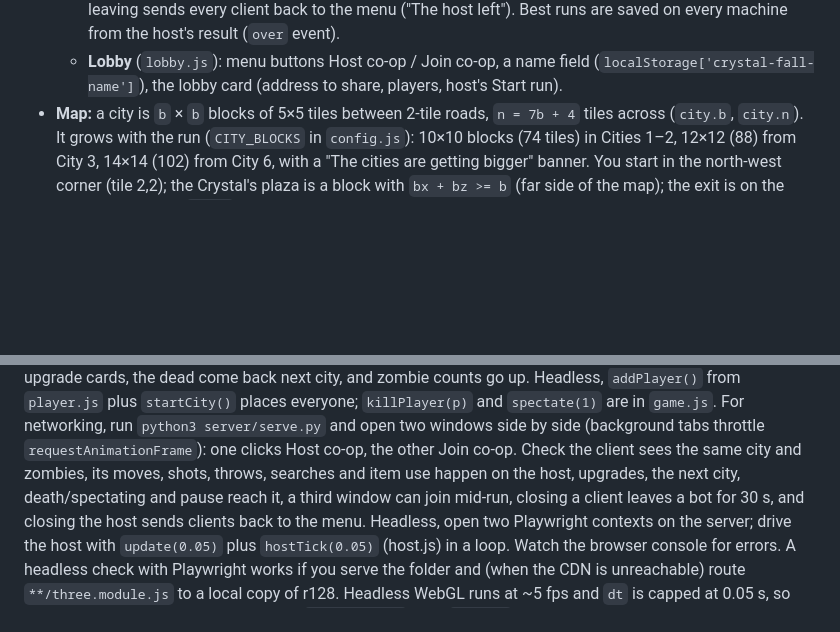
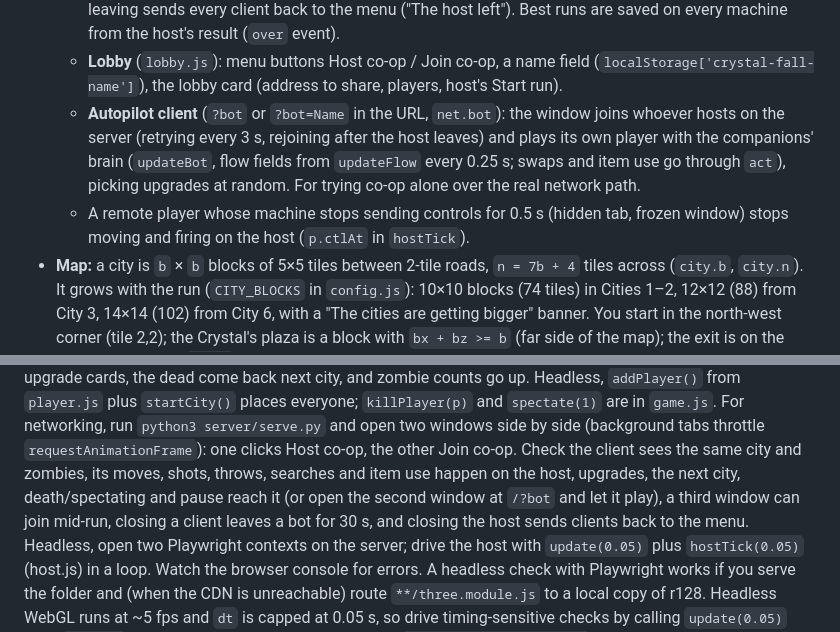
Before and after one commit to pablogodiaz/crystal-fall, a Markdown page: CLAUDE.md, 2 parts joined by grey strips. Rendered like a GitHub page; blank space fills up the shorter version.

```diff
--- a/CLAUDE.md
+++ b/CLAUDE.md
@@ -91,6 +91,12 @@ lighting intensities, `PCFSoftShadowMap` look, and APIs are tuned for r128.
     machine from the host's result (`over` event).
   - **Lobby** (`lobby.js`): menu buttons Host co-op / Join co-op, a name field
     (`localStorage['crystal-fall-name']`), the lobby card (address to share, players, host's Start run).
+  - **Autopilot client** (`?bot` or `?bot=Name` in the URL, `net.bot`): the window joins whoever hosts on
+    the server (retrying every 3 s, rejoining after the host leaves) and plays its own player with the
+    companions' brain (`updateBot`, flow fields from `updateFlow` every 0.25 s; swaps and item use go
+    through `act`), picking upgrades at random. For trying co-op alone over the real network path.
+  - A remote player whose machine stops sending controls for 0.5 s (hidden tab, frozen window) stops
+    moving and firing on the host (`p.ctlAt` in `hostTick`).
 - **Map:** a city is `b` × `b` blocks of 5×5 tiles between 2-tile roads, `n = 7b + 4` tiles across
   (`city.b`, `city.n`). It grows with the run (`CITY_BLOCKS` in `config.js`): 10×10 blocks
   (74 tiles) in Cities 1–2, 12×12 (88) from City 3, 14×14 (102) from City 6, with a "The cities are
@@ -577,7 +583,7 @@ Headless, `addPlayer()` from `player.js` plus `startCity()` places everyone; `ki
 For networking, run `python3 server/serve.py` and open two windows side by side (background tabs
 throttle `requestAnimationFrame`): one clicks Host co-op, the other Join co-op. Check the client sees the
 same city and zombies, its moves, shots, throws, searches and item use happen on the host, upgrades, the
-next city, death/spectating and pause reach it, a third window can join mid-run, closing a client leaves a
+next city, death/spectating and pause reach it (or open the second window at `/?bot` and let it play), a third window can join mid-run, closing a client leaves a
 bot for 30 s, and closing the host sends clients back to the menu. Headless, open two Playwright contexts
 on the server; drive the host with `update(0.05)` plus `hostTick(0.05)` (host.js) in a loop.
 Watch the browser console for errors. A headless check with Playwright works if you serve the
```
Also changed, not shown: README.md (+4 -0 lines).
